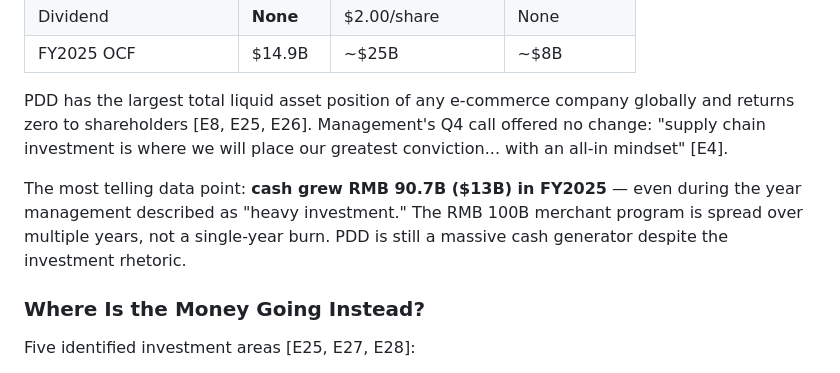
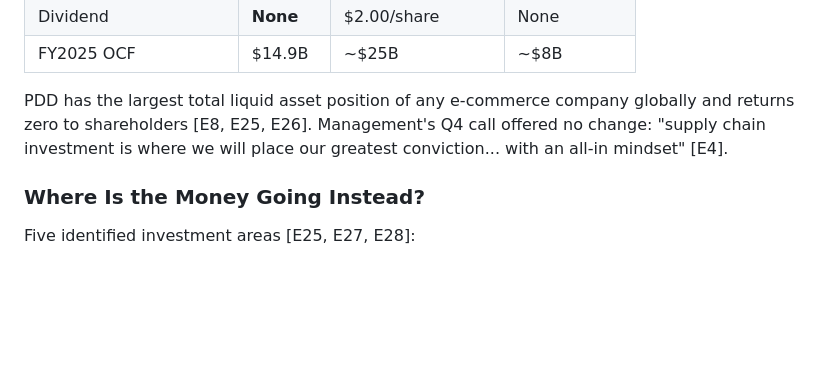
Before and after one commit to gx-ai-architect/e-commerce-industry-research, a Markdown page: reports/pdd-holdings/report-v6.md, the part around the change. Drawn GitHub-style; blank space fills up the shorter version.

Commit message:
Revert "fix: add cash growth insight from earnings call deep dive"
This reverts commit fc6842c0cfaeab598c7f332ea90f904855c5152c.

```diff
--- a/reports/pdd-holdings/report-v6.md
+++ b/reports/pdd-holdings/report-v6.md
@@ -164,8 +164,6 @@ This directly targets PDD's core mechanism: the feed-first algorithm that reward
 
 PDD has the largest total liquid asset position of any e-commerce company globally and returns zero to shareholders [E8, E25, E26]. Management's Q4 call offered no change: "supply chain investment is where we will place our greatest conviction... with an all-in mindset" [E4].
 
-The most telling data point: **cash grew RMB 90.7B ($13B) in FY2025** — even during the year management described as "heavy investment." The RMB 100B merchant program is spread over multiple years, not a single-year burn. PDD is still a massive cash generator despite the investment rhetoric.
-
 ### Where Is the Money Going Instead?
 
 Five identified investment areas [E25, E27, E28]:
```
